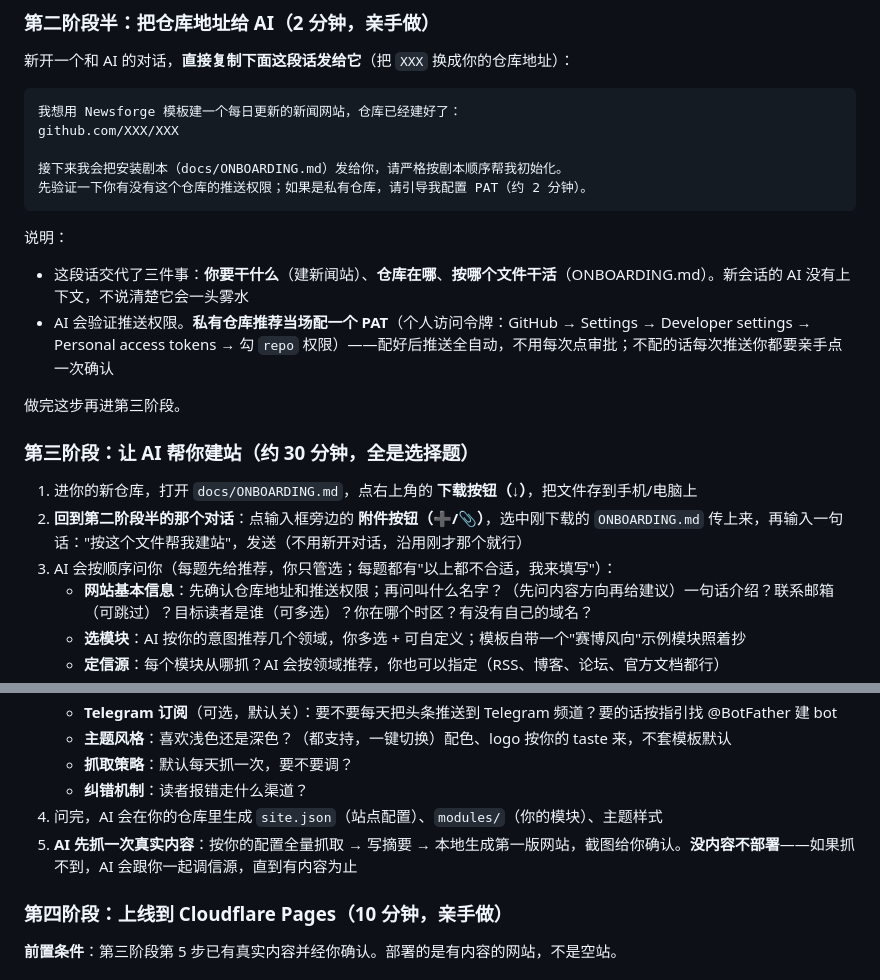
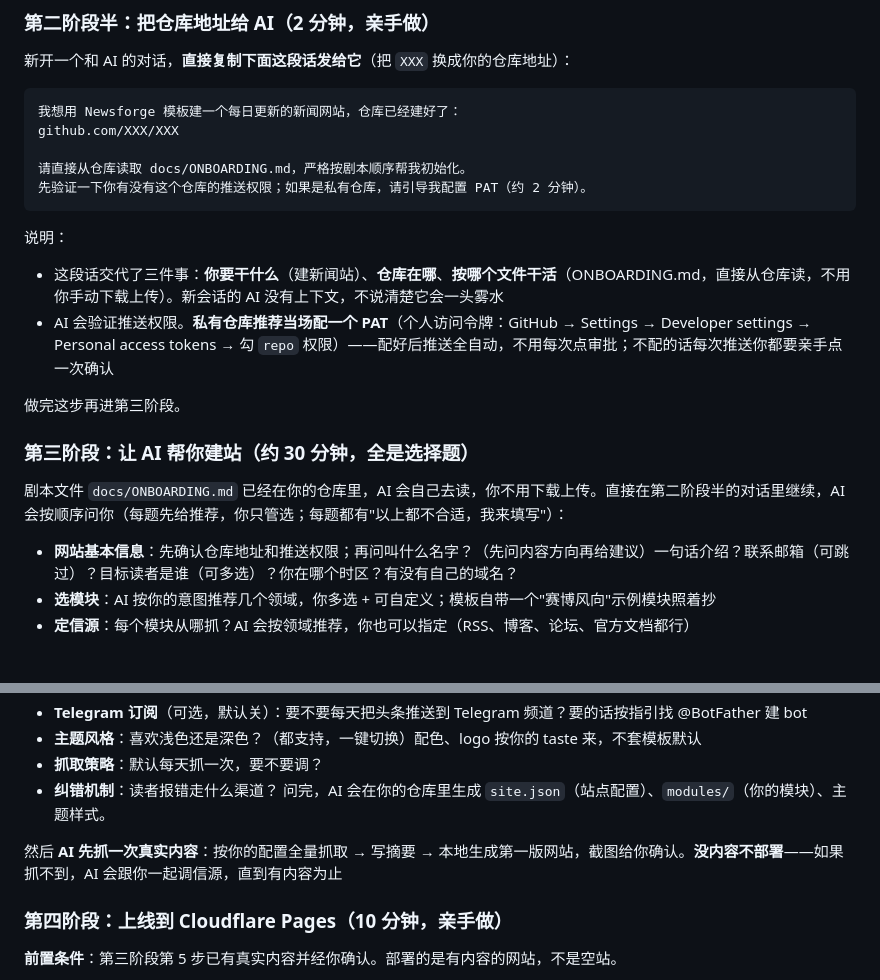
Before and after one commit to lestat220255/Newsforge, a Markdown page: README.md, 2 parts joined by grey strips. Rendered like a GitHub page; blank space fills up the shorter version.

Commit message:
README：Agent 直接从仓库读 ONBOARDING.md，砍掉手动下载上传步骤

````diff
--- a/README.md
+++ b/README.md
@@ -59,22 +59,20 @@ Newsforge 不是一个现成的新闻网站，而是一个**建站模板**：你
 我想用 Newsforge 模板建一个每日更新的新闻网站，仓库已经建好了：
 github.com/XXX/XXX
 
-接下来我会把安装剧本（docs/ONBOARDING.md）发给你，请严格按剧本顺序帮我初始化。
+请直接从仓库读取 docs/ONBOARDING.md，严格按剧本顺序帮我初始化。
 先验证一下你有没有这个仓库的推送权限；如果是私有仓库，请引导我配置 PAT（约 2 分钟）。
 ```
 
 说明：
 
-- 这段话交代了三件事：**你要干什么**（建新闻站）、**仓库在哪**、**按哪个文件干活**（ONBOARDING.md）。新会话的 AI 没有上下文，不说清楚它会一头雾水
+- 这段话交代了三件事：**你要干什么**（建新闻站）、**仓库在哪**、**按哪个文件干活**（ONBOARDING.md，直接从仓库读，不用你手动下载上传）。新会话的 AI 没有上下文，不说清楚它会一头雾水
 - AI 会验证推送权限。**私有仓库推荐当场配一个 PAT**（个人访问令牌：GitHub → Settings → Developer settings → Personal access tokens → 勾 `repo` 权限）——配好后推送全自动，不用每次点审批；不配的话每次推送你都要亲手点一次确认
 
 做完这步再进第三阶段。
 
 ### 第三阶段：让 AI 帮你建站（约 30 分钟，全是选择题）
 
-1. 进你的新仓库，打开 `docs/ONBOARDING.md`，点右上角的 **下载按钮（↓）**，把文件存到手机/电脑上
-2. **回到第二阶段半的那个对话**：点输入框旁边的 **附件按钮（➕/📎）**，选中刚下载的 `ONBOARDING.md` 传上来，再输入一句话："按这个文件帮我建站"，发送（不用新开对话，沿用刚才那个就行）
-3. AI 会按顺序问你（每题先给推荐，你只管选；每题都有"以上都不合适，我来填写"）：
+剧本文件 `docs/ONBOARDING.md` 已经在你的仓库里，AI 会自己去读，你不用下载上传。直接在第二阶段半的对话里继续，AI 会按顺序问你（每题先给推荐，你只管选；每题都有"以上都不合适，我来填写"）：
    - **网站基本信息**：先确认仓库地址和推送权限；再问叫什么名字？（先问内容方向再给建议）一句话介绍？联系邮箱（可跳过）？目标读者是谁（可多选）？你在哪个时区？有没有自己的域名？
    - **选模块**：AI 按你的意图推荐几个领域，你多选 + 可自定义；模板自带一个"赛博风向"示例模块照着抄
    - **定信源**：每个模块从哪抓？AI 会按领域推荐，你也可以指定（RSS、博客、论坛、官方文档都行）
@@ -89,8 +87,9 @@ github.com/XXX/XXX
    - **主题风格**：喜欢浅色还是深色？（都支持，一键切换）配色、logo 按你的 taste 来，不套模板默认
    - **抓取策略**：默认每天抓一次，要不要调？
    - **纠错机制**：读者报错走什么渠道？
-4. 问完，AI 会在你的仓库里生成 `site.json`（站点配置）、`modules/`（你的模块）、主题样式
-5. **AI 先抓一次真实内容**：按你的配置全量抓取 → 写摘要 → 本地生成第一版网站，截图给你确认。**没内容不部署**——如果抓不到，AI 会跟你一起调信源，直到有内容为止
+问完，AI 会在你的仓库里生成 `site.json`（站点配置）、`modules/`（你的模块）、主题样式。
+
+然后 **AI 先抓一次真实内容**：按你的配置全量抓取 → 写摘要 → 本地生成第一版网站，截图给你确认。**没内容不部署**——如果抓不到，AI 会跟你一起调信源，直到有内容为止
 
 ### 第四阶段：上线到 Cloudflare Pages（10 分钟，亲手做）
 
````
Also changed, not shown: docs/ONBOARDING.md (+1 -1 lines).
